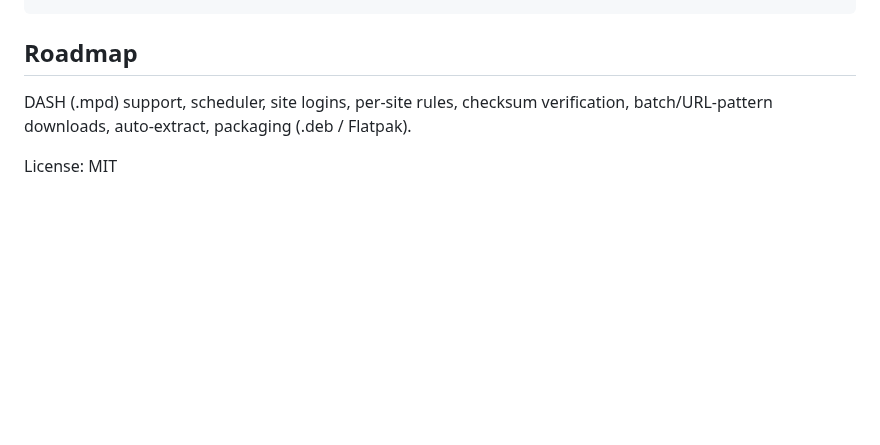
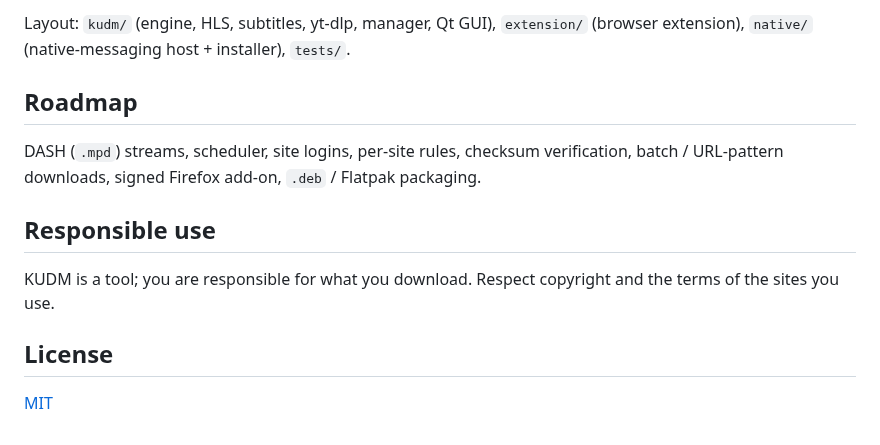
Before and after one commit to marius-101/warpdown, a Markdown page: README.md, the part around one of its changes. Drawn GitHub-style; blank space fills up the shorter version.

````diff
--- a/README.md
+++ b/README.md
@@ -38,7 +60,13 @@ QT_QPA_PLATFORM=offscreen .venv/bin/python -m pytest
 ```
+Layout: `kudm/` (engine, HLS, subtitles, yt-dlp, manager, Qt GUI), `extension/` (browser extension),
+`native/` (native-messaging host + installer), `tests/`.
 
 ## Roadmap
-DASH (.mpd) support, scheduler, site logins, per-site rules, checksum verification,
-batch/URL-pattern downloads, auto-extract, packaging (.deb / Flatpak).
+DASH (`.mpd`) streams, scheduler, site logins, per-site rules, checksum verification, batch / URL-pattern downloads,
+signed Firefox add-on, `.deb` / Flatpak packaging.
 
-License: MIT
+## Responsible use
+KUDM is a tool; you are responsible for what you download. Respect copyright and the terms of the sites you use.
+
+## License
+[MIT](LICENSE)
````
Also changed, not shown: other parts of README.md (+47 -25 lines), docs/screenshot.png (added), 2 other files.
